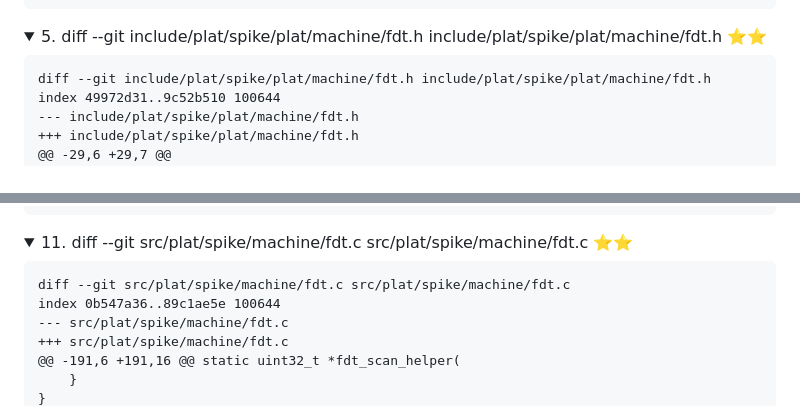
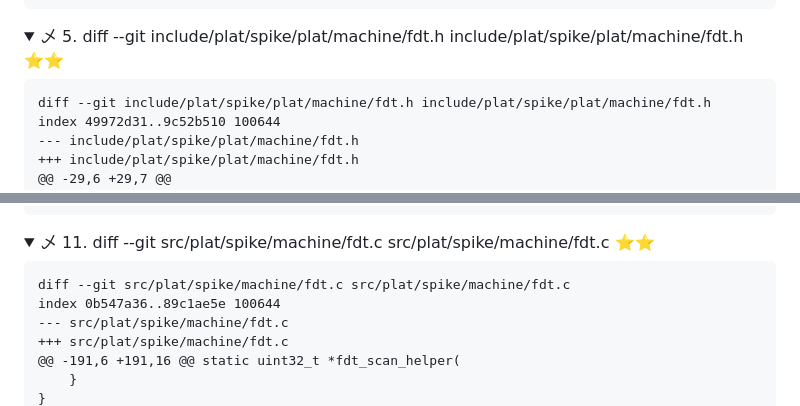
Before and after one commit to MIn515/sel4-test, a Markdown page: modify_patch/modify_file/readme.md, 2 parts joined by grey strips. Drawn GitHub-style; folded sections open.

````diff
--- a/modify_patch/modify_file/readme.md
+++ b/modify_patch/modify_file/readme.md
@@ -143,7 +143,7 @@ index dd828f1f..fa8298b8 100644
  </details>
 
  <details>
-<summary>5. diff --git include/plat/spike/plat/machine/fdt.h include/plat/spike/plat/machine/fdt.h ⭐⭐ </summary>
+<summary> 乄 5. diff --git include/plat/spike/plat/machine/fdt.h include/plat/spike/plat/machine/fdt.h ⭐⭐ </summary>
 
  ```
 diff --git include/plat/spike/plat/machine/fdt.h include/plat/spike/plat/machine/fdt.h
@@ -587,7 +587,7 @@ index c68f4411..daf361da 100644
  </details>
 
  <details>
-<summary>11. diff --git src/plat/spike/machine/fdt.c src/plat/spike/machine/fdt.c ⭐⭐ </summary>
+<summary> 乄 11. diff --git src/plat/spike/machine/fdt.c src/plat/spike/machine/fdt.c ⭐⭐ </summary>
 
  ```
 diff --git src/plat/spike/machine/fdt.c src/plat/spike/machine/fdt.c
````
